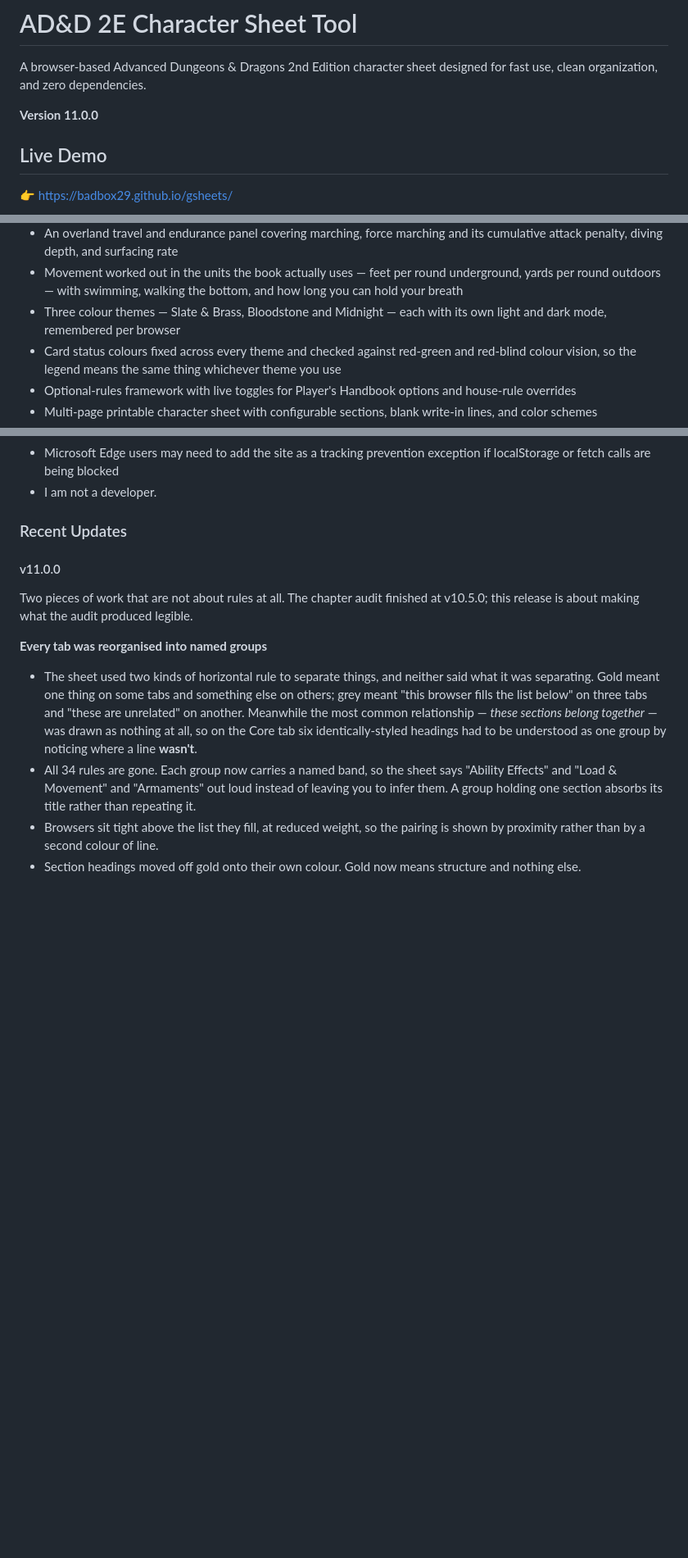
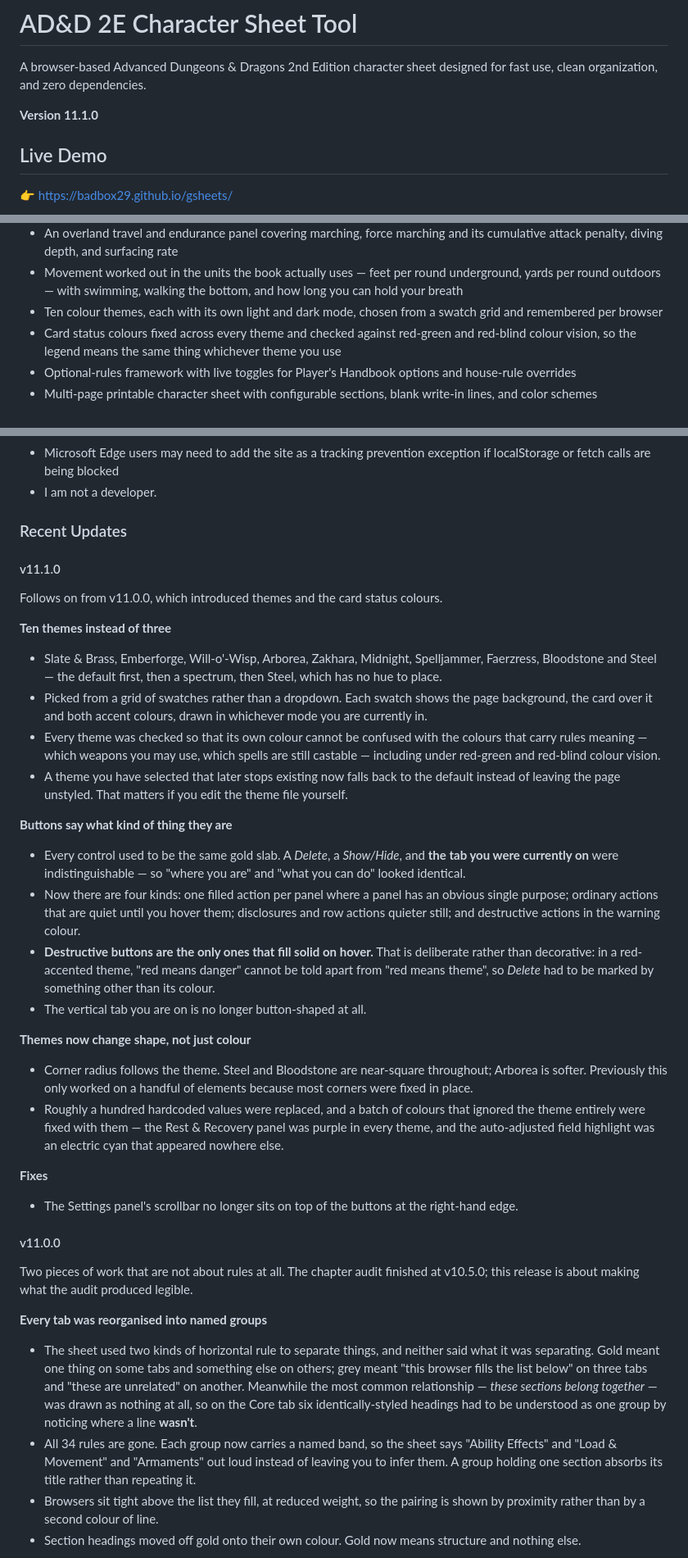
Before and after one commit to badbox29/gsheets, a Markdown page: README.md, 3 parts joined by grey strips. Shown at 82% size. Drawn GitHub-style; blank space fills up the shorter version.

```diff
--- a/README.md
+++ b/README.md
@@ -2,7 +2,7 @@
 
 A browser-based Advanced Dungeons & Dragons 2nd Edition character sheet designed for fast use, clean organization, and zero dependencies.
 
-**Version 11.0.0**
+**Version 11.1.0**
 
 ## Live Demo
 
@@ -36,7 +36,7 @@ Where'd it get the name?  "gsheets" is a shortening of "Ghome's sheets", because
 * A climbing panel giving your chance of success and your rate of climb for any surface and condition, with the armor, race and encumbrance penalties itemized
 * An overland travel and endurance panel covering marching, force marching and its cumulative attack penalty, diving depth, and surfacing rate
 * Movement worked out in the units the book actually uses — feet per round underground, yards per round outdoors — with swimming, walking the bottom, and how long you can hold your breath
-* Three colour themes — Slate & Brass, Bloodstone and Midnight — each with its own light and dark mode, remembered per browser
+* Ten colour themes, each with its own light and dark mode, chosen from a swatch grid and remembered per browser
 * Card status colours fixed across every theme and checked against red-green and red-blind colour vision, so the legend means the same thing whichever theme you use
 * Optional-rules framework with live toggles for Player's Handbook options and house-rule overrides
 * Multi-page printable character sheet with configurable sections, blank write-in lines, and color schemes
@@ -188,6 +188,55 @@ Follow these steps **in order** to avoid overwriting your data:
 * I am not a developer.
 
 ### Recent Updates
+
+#### v11.1.0
+
+Follows on from v11.0.0, which introduced themes and the card status colours.
+
+**Ten themes instead of three**
+
+* Slate & Brass, Emberforge, Will-o'-Wisp, Arborea, Zakhara, Midnight,
+  Spelljammer, Faerzress, Bloodstone and Steel — the default first, then a
+  spectrum, then Steel, which has no hue to place.
+* Picked from a grid of swatches rather than a dropdown. Each swatch shows the
+  page background, the card over it and both accent colours, drawn in whichever
+  mode you are currently in.
+* Every theme was checked so that its own colour cannot be confused with the
+  colours that carry rules meaning — which weapons you may use, which spells are
+  still castable — including under red-green and red-blind colour vision.
+* A theme you have selected that later stops existing now falls back to the
+  default instead of leaving the page unstyled. That matters if you edit the
+  theme file yourself.
+
+**Buttons say what kind of thing they are**
+
+* Every control used to be the same gold slab. A *Delete*, a *Show/Hide*, and
+  **the tab you were currently on** were indistinguishable — so "where you are"
+  and "what you can do" looked identical.
+* Now there are four kinds: one filled action per panel where a panel has an
+  obvious single purpose; ordinary actions that are quiet until you hover them;
+  disclosures and row actions quieter still; and destructive actions in the
+  warning colour.
+* **Destructive buttons are the only ones that fill solid on hover.** That is
+  deliberate rather than decorative: in a red-accented theme, "red means danger"
+  cannot be told apart from "red means theme", so *Delete* had to be marked by
+  something other than its colour.
+* The vertical tab you are on is no longer button-shaped at all.
+
+**Themes now change shape, not just colour**
+
+* Corner radius follows the theme. Steel and Bloodstone are near-square
+  throughout; Arborea is softer. Previously this only worked on a handful of
+  elements because most corners were fixed in place.
+* Roughly a hundred hardcoded values were replaced, and a batch of colours that
+  ignored the theme entirely were fixed with them — the Rest & Recovery panel was
+  purple in every theme, and the auto-adjusted field highlight was an electric
+  cyan that appeared nowhere else.
+
+**Fixes**
+
+* The Settings panel's scrollbar no longer sits on top of the buttons at the
+  right-hand edge.
 
 #### v11.0.0
 
```
